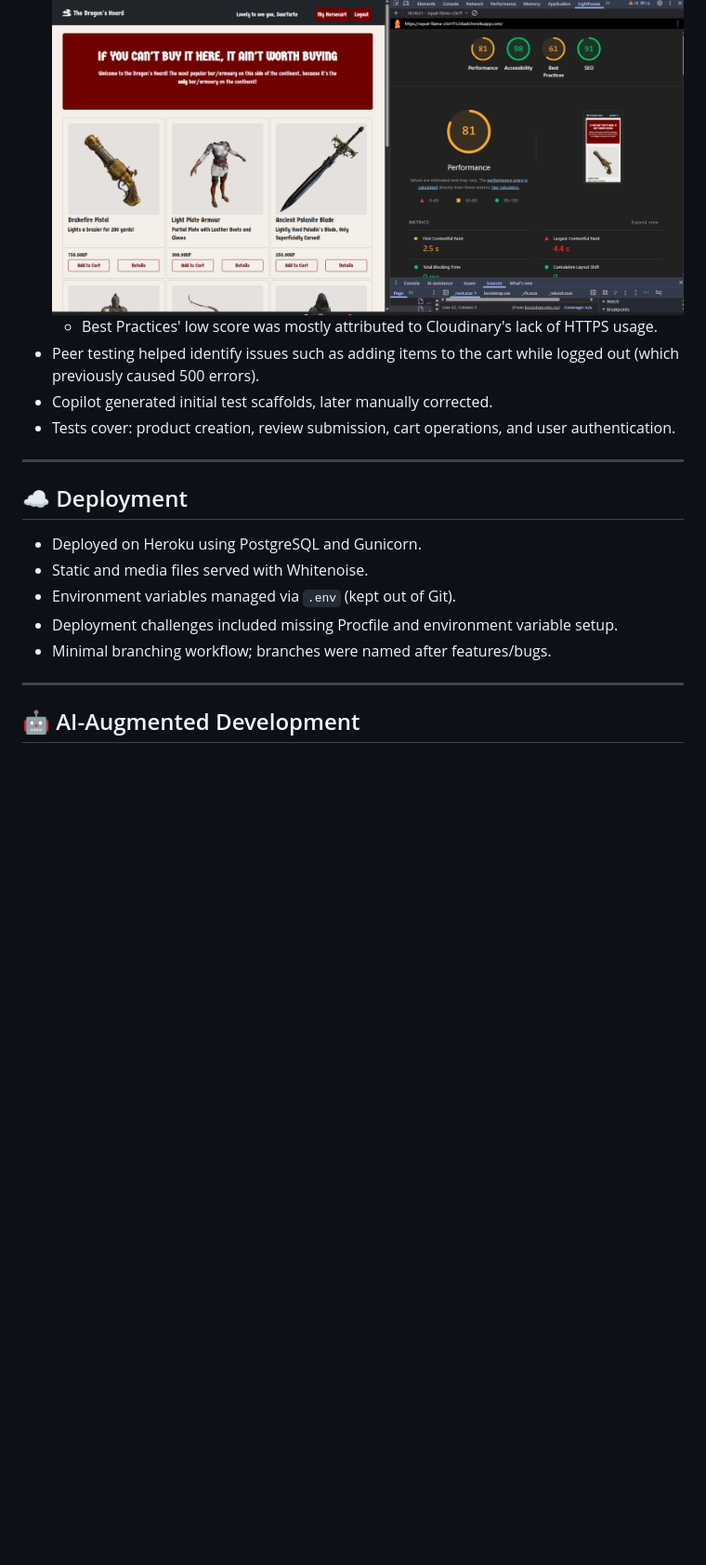
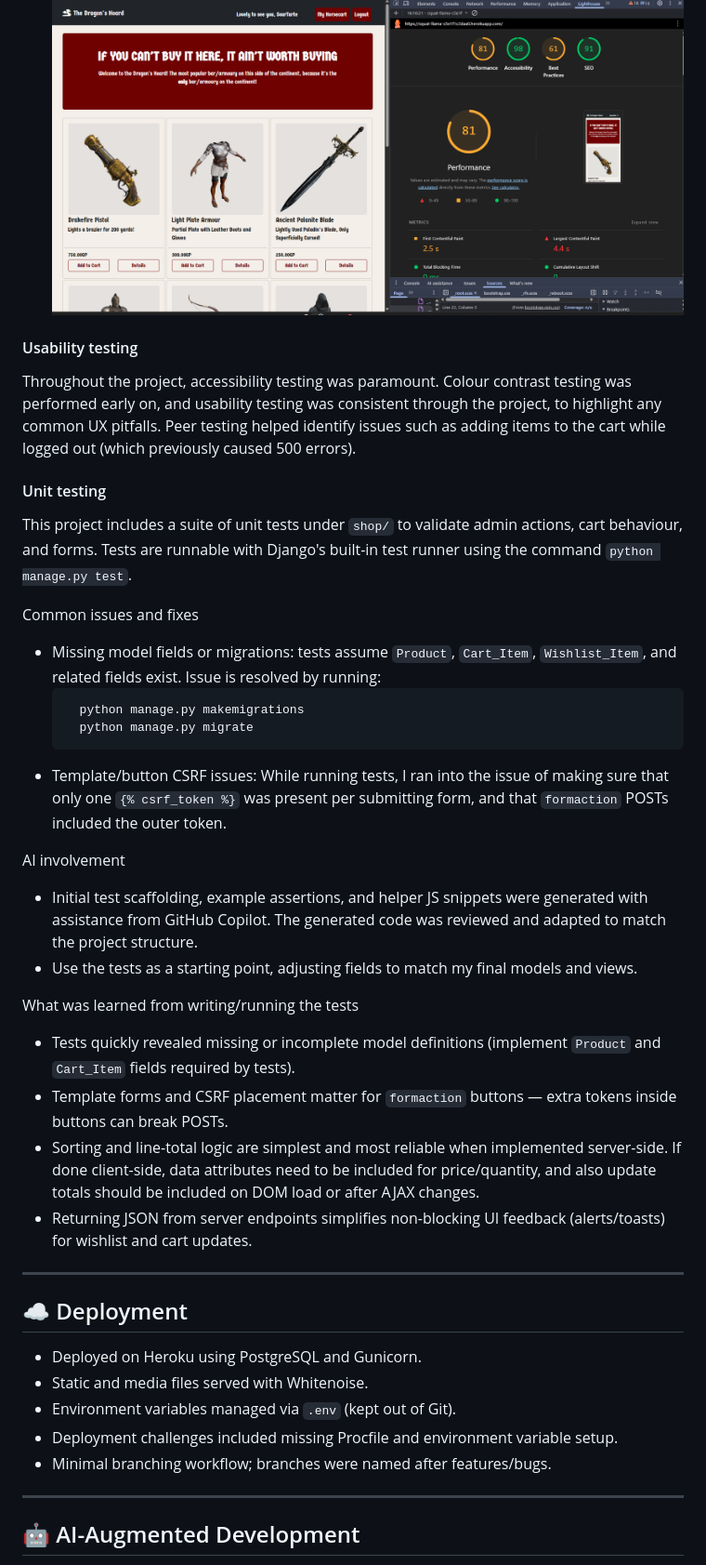
Before and after one commit to SourTarte/fantasy-storefront, a Markdown page: README.md, the part around the change printed below. Shown: that part at 93% size. Rendered like a GitHub page; blank space fills up the shorter version.

````diff
--- a/README.md
+++ b/README.md
@@ -113,22 +106,40 @@ class Cart_Item(models.Model):
 ![Screenshot of W3's HTML Validator, showing only minor warnings.](/readme-imgs/html-validation.png)
 - Browser testing via Chrome DevTools.
 ![Screenshot of the deployed site with Chrome's Lighthouse tool open.](/readme-imgs/lighthouse-test.png)
-	- Best Practices' low score was mostly attributed to Cloudinary's lack of HTTPS usage.
-- Peer testing helped identify issues such as adding items to the cart while logged out (which previously caused 500 errors).
-- Copilot generated initial test scaffolds, later manually corrected.
-- Tests cover: product creation, review submission, cart operations, and user authentication.
+#### Usability testing
+
+Throughout the project, accessibility testing was paramount. Colour contrast testing was performed early on, and usability testing was consistent through the project, to highlight any common UX pitfalls. Peer testing helped identify issues such as adding items to the cart while logged out (which previously caused 500 errors).
+#### Unit testing
+
+This project includes a suite of unit tests under `shop/` to validate admin actions, cart behaviour, and forms. Tests are runnable with Django's built-in test runner using the command `python manage.py test`.
+
+Common issues and fixes
+- Missing model fields or migrations: tests assume `Product`, `Cart_Item`, `Wishlist_Item`, and related fields exist. Issue is resolved by running:
+  ```sh
+    python manage.py makemigrations
+    python manage.py migrate
+    ```
+- Template/button CSRF issues: While running tests, I ran into the issue of making sure that only one `{% csrf_token %}` was present per submitting form, and that `formaction` POSTs included the outer token.
+
+AI involvement
+- Initial test scaffolding, example assertions, and helper JS snippets were generated with assistance from GitHub Copilot. The generated code was reviewed and adapted to match the project structure.
+- Use the tests as a starting point, adjusting fields to match my final models and views.
+
+What was learned from writing/running the tests
+- Tests quickly revealed missing or incomplete model definitions (implement `Product` and `Cart_Item` fields required by tests).
+- Template forms and CSRF placement matter for `formaction` buttons — extra tokens inside buttons can break POSTs.
+- Sorting and line-total logic are simplest and most reliable when implemented server-side. If done client-side, data attributes need to be included for price/quantity, and also update totals should be included on DOM load or after AJAX changes.
+- Returning JSON from server endpoints simplifies non-blocking UI feedback (alerts/toasts) for wishlist and cart updates.
+
 
 ---
-
 ## ☁️ Deployment
 - Deployed on Heroku using PostgreSQL and Gunicorn.
 - Static and media files served with Whitenoise.
 - Environment variables managed via `.env` (kept out of Git).
 - Deployment challenges included missing Procfile and environment variable setup.
 - Minimal branching workflow; branches were named after features/bugs.
-
 ---
-
 ## 🤖 AI-Augmented Development
 - Copilot assisted with the initial scaffolding of the cart system and some bug fixes.
 - ChatGPT helped clarify logic and produce more understandable documentation and metaphors.
````
Also changed, not shown: other parts of README.md (+12 -19 lines), readme-imgs/kanban-board-github.png (added).
